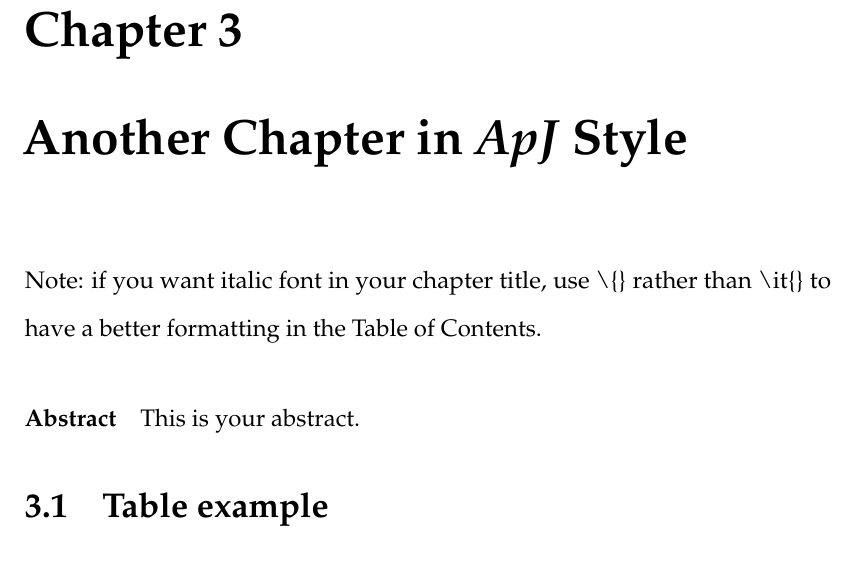
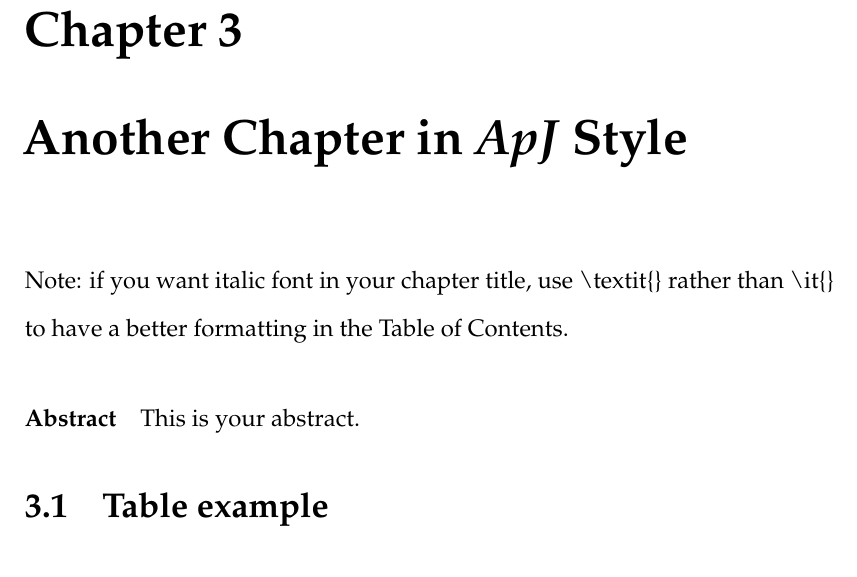
Before and after one commit to seawander/jhu-thesis-template-astro, a LaTeX thesis (main.tex, which reads chapter_apj_dup/apj_dup_chapter.tex): part of page 20 of 24, cut so that both start at the same text. Compiled offline with pdfLaTeX.

Commit message:
typo update for textit usage

```diff
--- a/chapter_apj_dup/apj_dup_chapter.tex
+++ b/chapter_apj_dup/apj_dup_chapter.tex
@@ -1,6 +1,6 @@
 \chapter{Another Chapter in \textit{ApJ} Style}\label{chapter-apj-dup}
 %%%%%%%%%%%%%%%%%%%%%%%%%%%%%%%%%%%%%%%%%%%%%%%%%%%%%%%%%%%%%
-Note: if you want italic font in your chapter title, use \textbackslash\{\} rather than \textbackslash{it}\{\} to have a better formatting in the Table of Contents.
+Note: if you want italic font in your chapter title, use \textbackslash{textit}\{\} rather than \textbackslash{it}\{\} to have a better formatting in the Table of Contents.
 \paragraph*{Abstract} This is your abstract.
 
 \section{Table example}
```
